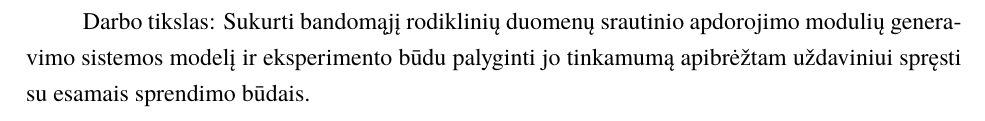
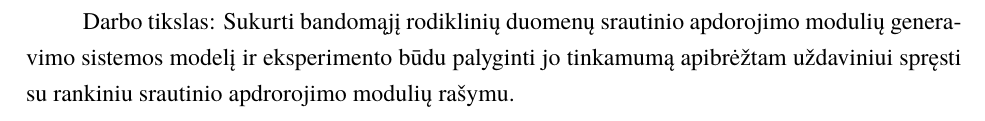
Before and after one commit to vzilinas/bakalauras, a LaTeX document (Darbo planas/bakalaurinis.tex): part of page 3 of 7, cut so that both start at the same text. Compiled offline with XeLaTeX; a missing font is replaced by an installed copy or a similar font.

Commit message:
Update bakalaurinis.tex

```diff
--- a/Darbo planas/bakalaurinis.tex
+++ b/Darbo planas/bakalaurinis.tex
@@ -52,7 +52,7 @@ Darbo įvadas neturi būti dėstymo santrauka. Įvado apimtis 2–4 puslapiai.
 \section{Darbo tikslas}
 Darbo tikslas: Sukurti bandomąjį rodiklinių duomenų srautinio apdorojimo modulių
 generavimo sistemos modelį ir eksperimento būdu palyginti jo tinkamumą apibrėžtam
-uždaviniui spręsti su esamais sprendimo būdais.
+uždaviniui spręsti su rankiniu srautinio apdrorojimo modulių rašymu.
 
 \section{Uždaviniai}
 Uždaviniai:
```
